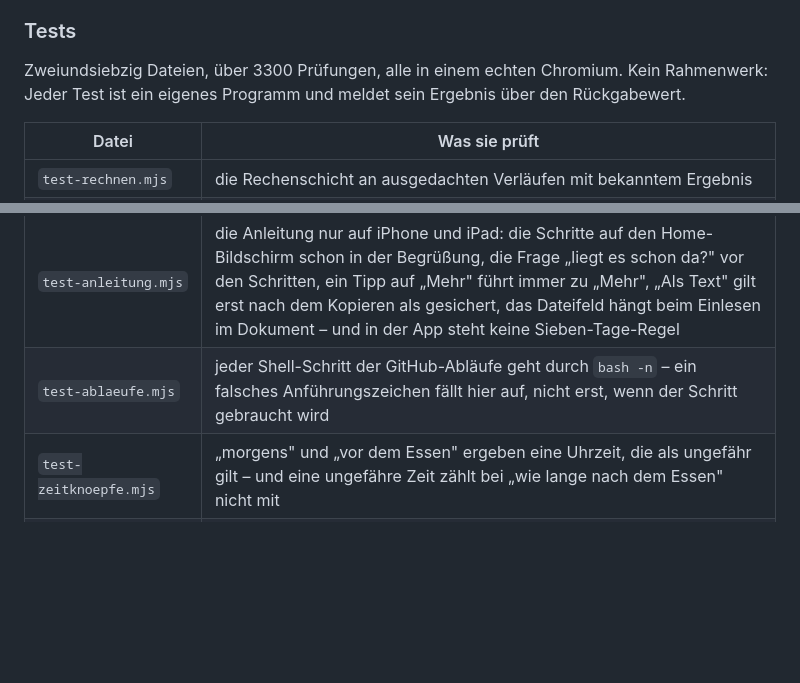
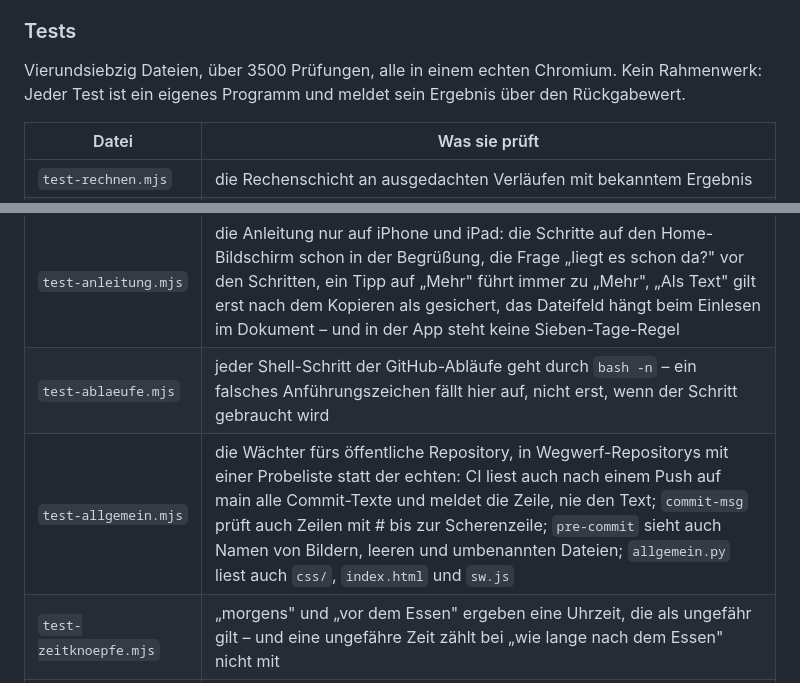
Before and after one commit to Finanzdienste/Bauchbuch, a Markdown page: README.md, 2 parts joined by grey strips. GitHub-like rendering; blank space fills up the shorter version.

Commit message:
README: Zahl der Testdateien und Prüfungen, test-allgemein in der Tabelle
Vierundsiebzig Dateien, über 3500 Prüfungen wie im letzten vollen Lauf;
die Tabelle nennt jetzt auch die Prüfung der Wächter fürs öffentliche
Repository.

Co-Authored-By: Claude Opus 5.5 <noreply@anthropic.com>
Claude-Session: https://claude.ai/code/session_01QQ9FXKQ7Had4nnemfuTTsX

```diff
--- a/README.md
+++ b/README.md
@@ -2301,7 +2301,7 @@ in einer der Listen, geht genau eine der beiden Fassungen still kaputt.
 
 ### Tests
 
-Zweiundsiebzig Dateien, über 3300 Prüfungen, alle in einem echten Chromium. Kein
+Vierundsiebzig Dateien, über 3500 Prüfungen, alle in einem echten Chromium. Kein
 Rahmenwerk: Jeder Test ist ein eigenes Programm und meldet sein Ergebnis über
 den Rückgabewert.
 
@@ -2351,6 +2351,7 @@ den Rückgabewert.
 | `test-geraete.mjs` | elf Geräte, jedes mit seiner Anleitung: das iPad, das sich als Mac meldet, der Mac, der kein iPad ist, und die Sieben-Tage-Regel in Safari, auch wenn Safari zur Speicherfrage nein sagt |
 | `test-anleitung.mjs` | die Anleitung nur auf iPhone und iPad: die Schritte auf den Home-Bildschirm schon in der Begrüßung, die Frage „liegt es schon da?" vor den Schritten, ein Tipp auf „Mehr" führt immer zu „Mehr", „Als Text" gilt erst nach dem Kopieren als gesichert, das Dateifeld hängt beim Einlesen im Dokument – und in der App steht keine Sieben-Tage-Regel |
 | `test-ablaeufe.mjs` | jeder Shell-Schritt der GitHub-Abläufe geht durch `bash -n` – ein falsches Anführungszeichen fällt hier auf, nicht erst, wenn der Schritt gebraucht wird |
+| `test-allgemein.mjs` | die Wächter fürs öffentliche Repository, in Wegwerf-Repositorys mit einer Probeliste statt der echten: CI liest auch nach einem Push auf main alle Commit-Texte und meldet die Zeile, nie den Text; `commit-msg` prüft auch Zeilen mit # bis zur Scherenzeile; `pre-commit` sieht auch Namen von Bildern, leeren und umbenannten Dateien; `allgemein.py` liest auch `css/`, `index.html` und `sw.js` |
 | `test-zeitknoepfe.mjs` | „morgens" und „vor dem Essen" ergeben eine Uhrzeit, die als ungefähr gilt – und eine ungefähre Zeit zählt bei „wie lange nach dem Essen" nicht mit |
 | `test-standardmittel.mjs` | ein Mittel mit Dosis einmal anlegen, dann mit einem Tipp eintragen – ohne Dubletten und höchstens zwölf; die Form bleibt bei einer neuen Dosis und geht bei einem anderen Mittel oder Namen, auch beim Ändern eines Eintrags |
 | `test-zeit-mittel.mjs` | als iPhone mit 320 Pixeln: „abends" rastet nicht am Frühstück ein – auch ohne gewählte Tageszeit und in jeder Reihenfolge des Nachtragens –, eine Mahlzeit zieht ungefähre Einträge nach, gleiche Minute ergibt keinen Nüchternschmerz, „nach dem Essen" ohne Mahlzeit auch nicht, ein Auslöser im Knopf-Abendessen fällt auf, dasselbe Mittel morgens und abends, „Meine Mittel" unter „Mehr" ohne Einnahme, die Dosis im Bericht – und alte Stände laden weiter |
```
